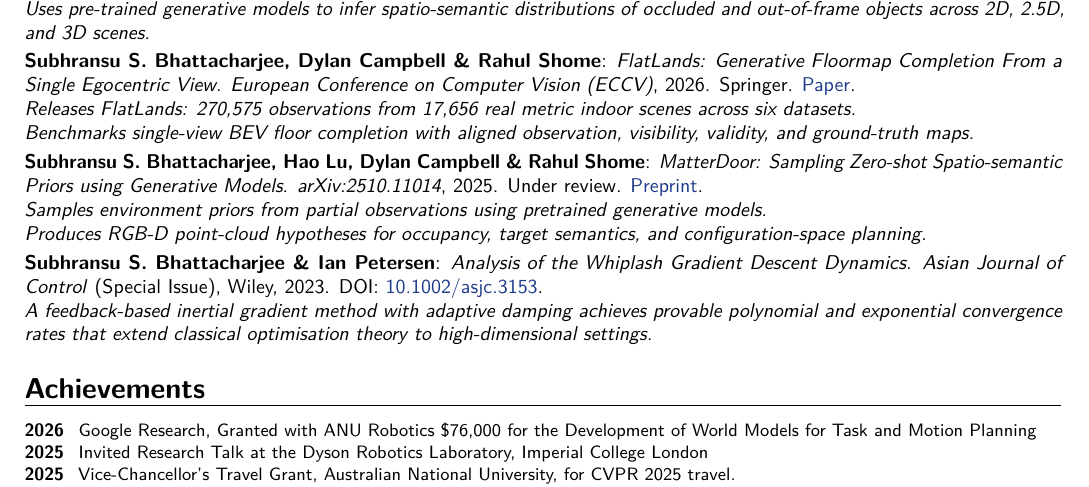
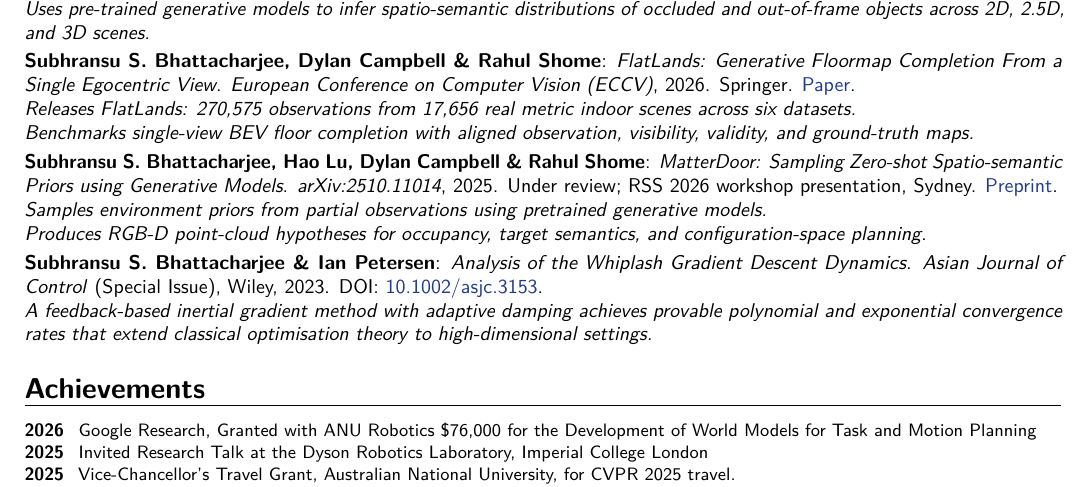
Before and after one commit to 1ssb/1ssb.github.io, a LaTeX CV (resume/main.tex, which reads resume/sections/publications.tex): part of page 2 of 2, cut so that both start at the same text. Compiled offline with pdfLaTeX.

Commit message:
Add MatterDoor RSS workshop note

```diff
--- a/resume/sections/publications.tex
+++ b/resume/sections/publications.tex
@@ -9,7 +9,7 @@
 \\ \textit{Benchmarks single-view BEV floor completion with aligned observation, visibility, validity, and ground-truth maps.}
 }
 
-\cvitem{\textbf{Subhransu S.\ Bhattacharjee}, Hao Lu, Dylan Campbell \& Rahul Shome}{\textit{MatterDoor: Sampling Zero-shot Spatio\mbox{-}semantic Priors using Generative Models}. \textit{arXiv:2510.11014}, 2025. Under review. \href{https://arxiv.org/pdf/2510.11014}{Preprint}.
+\cvitem{\textbf{Subhransu S.\ Bhattacharjee}, Hao Lu, Dylan Campbell \& Rahul Shome}{\textit{MatterDoor: Sampling Zero-shot Spatio\mbox{-}semantic Priors using Generative Models}. \textit{arXiv:2510.11014}, 2025. Under review; RSS 2026 workshop presentation, Sydney. \href{https://arxiv.org/pdf/2510.11014}{Preprint}.
 \\
 \textit{Samples environment priors from partial observations using pretrained generative models.}
 \\
```
Also changed, not shown: resume/Resume.pdf.
